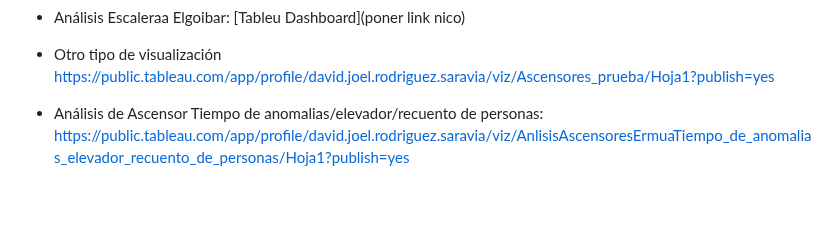
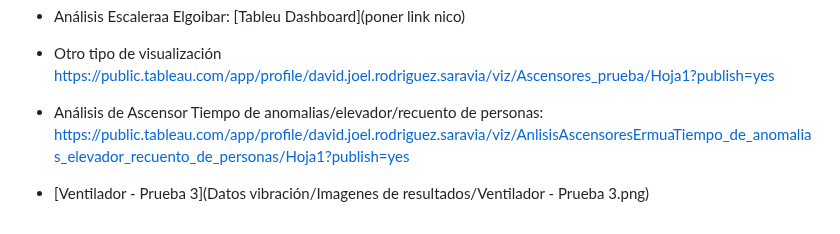
Before and after one commit to Arakistech/ASCENSORELGOIBAR, a Markdown page: README.md, the part around the change. Drawn GitHub-style; blank space fills up the shorter version.

```diff
--- a/README.md
+++ b/README.md
@@ -95,3 +95,4 @@ https://jaksv.medium.com/how-to-upload-a-csv-file-to-influxdb-2-0-238b4f1015e5
 
 - Otro tipo de visualización https://public.tableau.com/app/profile/david.joel.rodriguez.saravia/viz/Ascensores_prueba/Hoja1?publish=yes
 - Análisis de Ascensor Tiempo de anomalias/elevador/recuento de personas: https://public.tableau.com/app/profile/david.joel.rodriguez.saravia/viz/AnlisisAscensoresErmuaTiempo_de_anomalias_elevador_recuento_de_personas/Hoja1?publish=yes
+- [Ventilador - Prueba 3](Datos vibración/Imagenes de resultados/Ventilador - Prueba 3.png)
```
